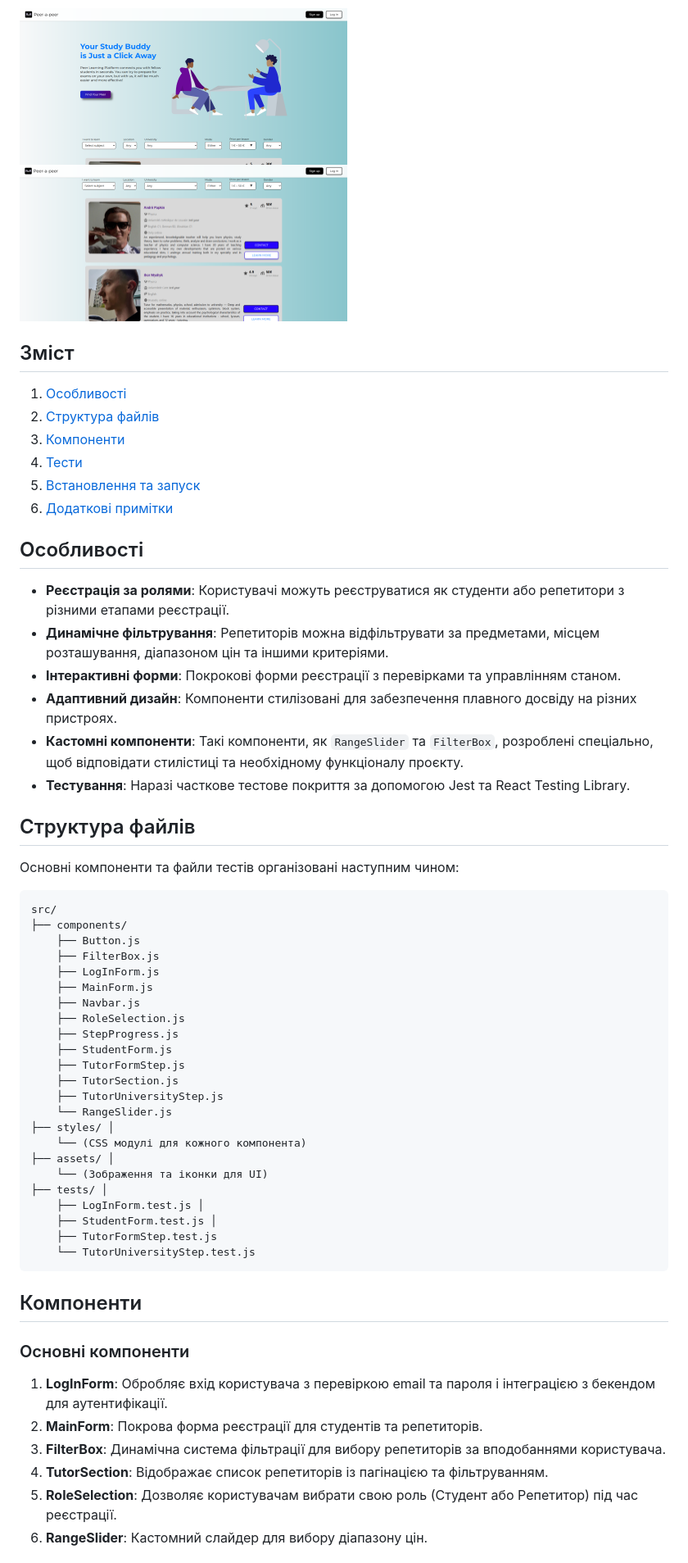
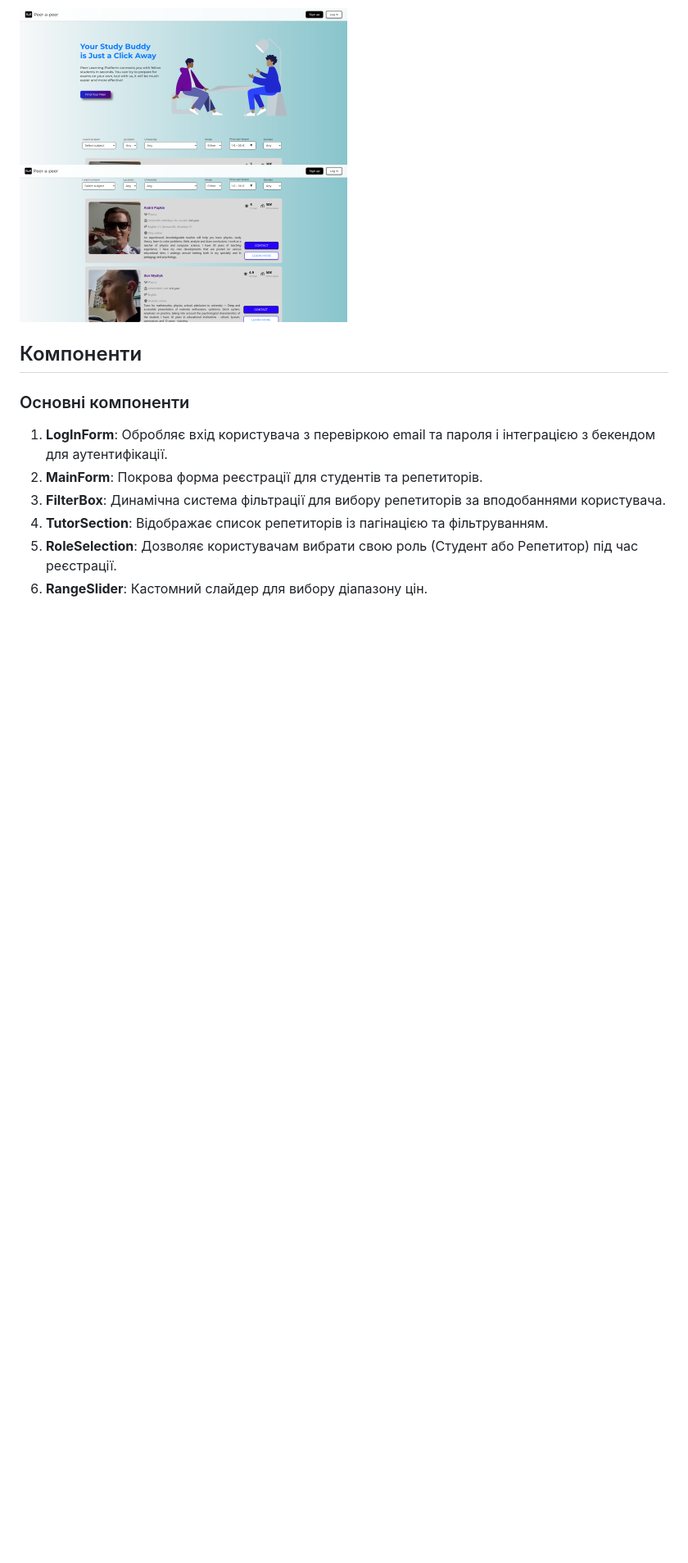
Before and after one commit to StrivingToAdoniss/PEER-tutoring-platform, a Markdown page: README.md, the part around one of its changes. Shown at 82% size. Rendered like a GitHub page; blank space fills up the shorter version.

````diff
--- a/README.md
+++ b/README.md
@@ -29,53 +21,6 @@ A full-stack web application for peer-to-peer tutoring among university students
   <img src="docs/assets/main_page_screen.png" alt="Main Page Screenshot" width="400">
   <img src="docs/assets/tutor_list_screen.png" alt="Tutor List Screenshot" width="400">
 </div>
-
-## Зміст
-
-1. [Особливості](#особливості)
-2. [Структура файлів](#структура-файлів)
-3. [Компоненти](#компоненти)
-4. [Тести](#тести)
-5. [Встановлення та запуск](#встановлення-та-запуск)
-6. [Додаткові примітки](#додаткові-примітки)
-
-## Особливості
-
-- **Реєстрація за ролями**: Користувачі можуть реєструватися як студенти або репетитори з різними етапами реєстрації.
-- **Динамічне фільтрування**: Репетиторів можна відфільтрувати за предметами, місцем розташування, діапазоном цін та іншими критеріями.
-- **Інтерактивні форми**: Покрокові форми реєстрації з перевірками та управлінням станом.
-- **Адаптивний дизайн**: Компоненти стилізовані для забезпечення плавного досвіду на різних пристроях.
-- **Кастомні компоненти**: Такі компоненти, як `RangeSlider` та `FilterBox`, розроблені спеціально, щоб відповідати стилістиці та необхідному функціоналу проєкту.
-- **Тестування**: Наразі часткове тестове покриття за допомогою Jest та React Testing Library.
-
-## Структура файлів
-
-Основні компоненти та файли тестів організовані наступним чином:
-```text
-src/
-├── components/
-    ├── Button.js
-    ├── FilterBox.js
-    ├── LogInForm.js
-    ├── MainForm.js
-    ├── Navbar.js
-    ├── RoleSelection.js
-    ├── StepProgress.js
-    ├── StudentForm.js
-    ├── TutorFormStep.js
-    ├── TutorSection.js
-    ├── TutorUniversityStep.js
-    └── RangeSlider.js
-├── styles/ │
-    └── (CSS модулі для кожного компонента)
-├── assets/ │
-    └── (Зображення та іконки для UI)
-├── tests/ │
-    ├── LogInForm.test.js │
-    ├── StudentForm.test.js │
-    ├── TutorFormStep.test.js
-    └── TutorUniversityStep.test.js
-```
 
 ## Компоненти
 
````
Also changed, not shown: other parts of README.md (+14 -53 lines).
